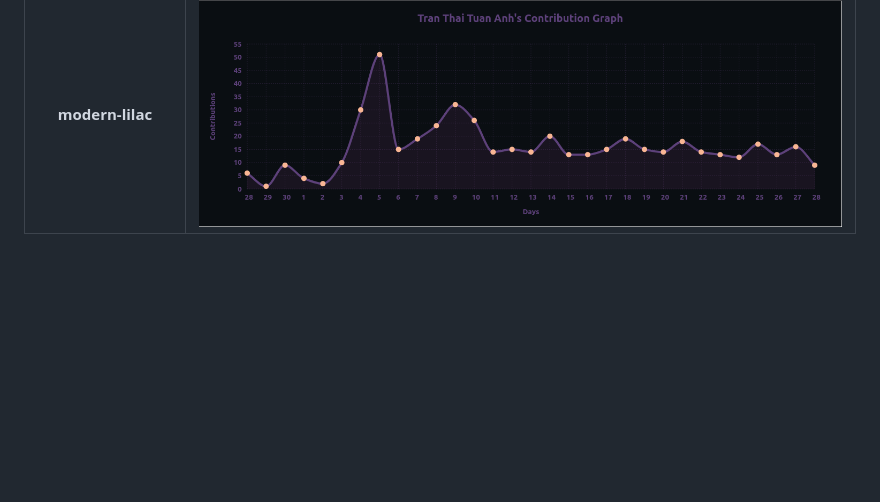
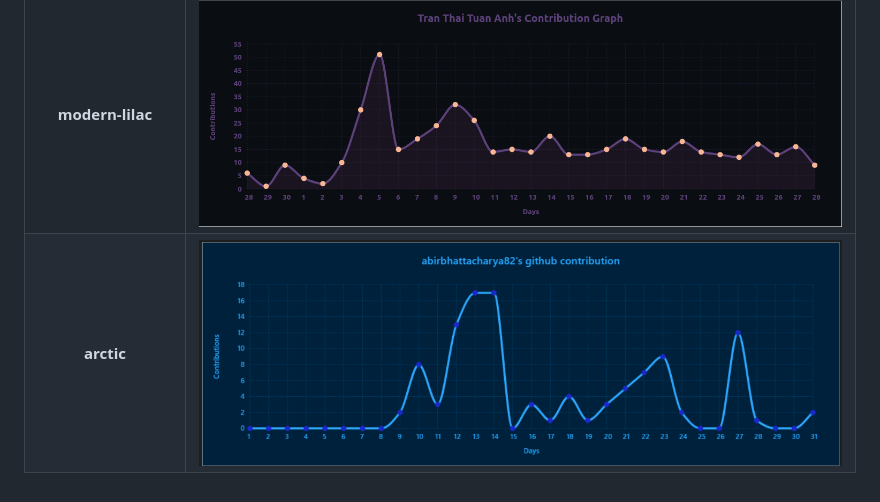
Before and after one commit to Ashutosh00710/github-readme-activity-graph, a Markdown page: THEMES.md, the part around the change. Rendered like a GitHub page; pictures changed too: asset/arctic.png (added); blank space fills up the shorter version.

Commit message:
Added Arctic Theme

```diff
--- a/THEMES.md
+++ b/THEMES.md
@@ -31,3 +31,4 @@
 |     **material**       |        <img src="./asset/material.png" height=250 alt="graph"/>    |
 |      **nightowl**      |       <img src="./asset/nightowl.png" height=250 alt="graph"/>     |
 |   **modern-lilac**     |    <img src="./asset/modern-lilac.png" height=250 alt="graph"/>    |
+|      **arctic**        |    <img src="./asset/arctic.png" height=250 alt="graph"/>          |
```
Also changed, not shown: 1 other file.
